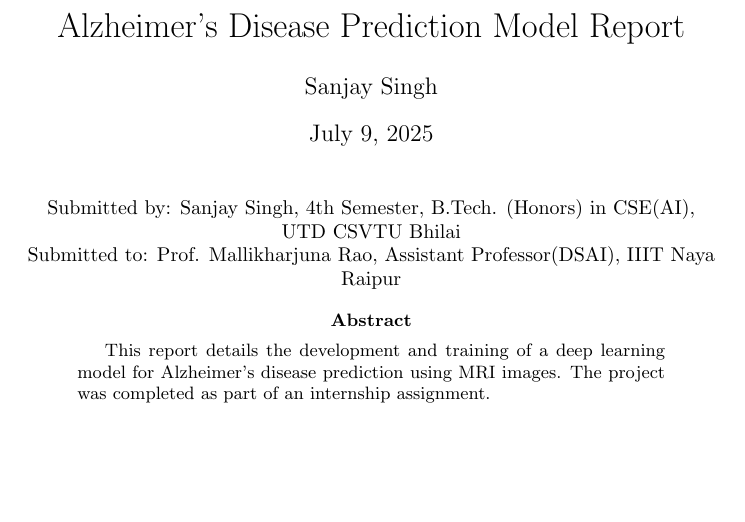
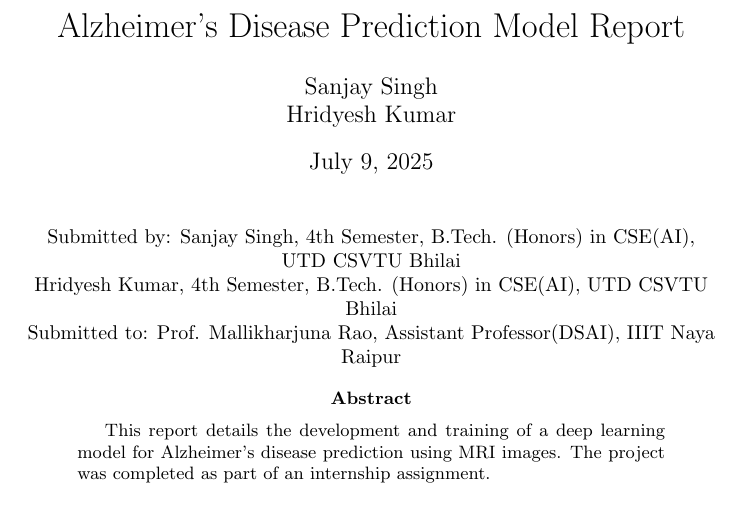
Before and after one commit to Sanjay8959/alzheimers-mri-prediction, a LaTeX paper (report.tex): part of page 1 of 3, cut so that both start at the same text, the shorter picture padded with empty space. Compiled offline with pdfLaTeX.

Commit message:
Add co-author information to the report

```diff
--- a/report.tex
+++ b/report.tex
@@ -4,7 +4,7 @@
 \usepackage{hyperref}
 
 \title{Alzheimer's Disease Prediction Model Report}
-\author{Sanjay Singh}
+\author{Sanjay Singh \\ Hridyesh Kumar}
 \date{\today}
 
 \begin{document}
@@ -13,6 +13,7 @@
 
 \begin{center}
 Submitted by: Sanjay Singh, 4th Semester, B.Tech. (Honors) in CSE(AI), UTD CSVTU Bhilai \\
+Hridyesh Kumar, 4th Semester, B.Tech. (Honors) in CSE(AI), UTD CSVTU Bhilai \\
 Submitted to: Prof. Mallikharjuna Rao, Assistant Professor(DSAI), IIIT Naya Raipur
 \end{center}
 
```
